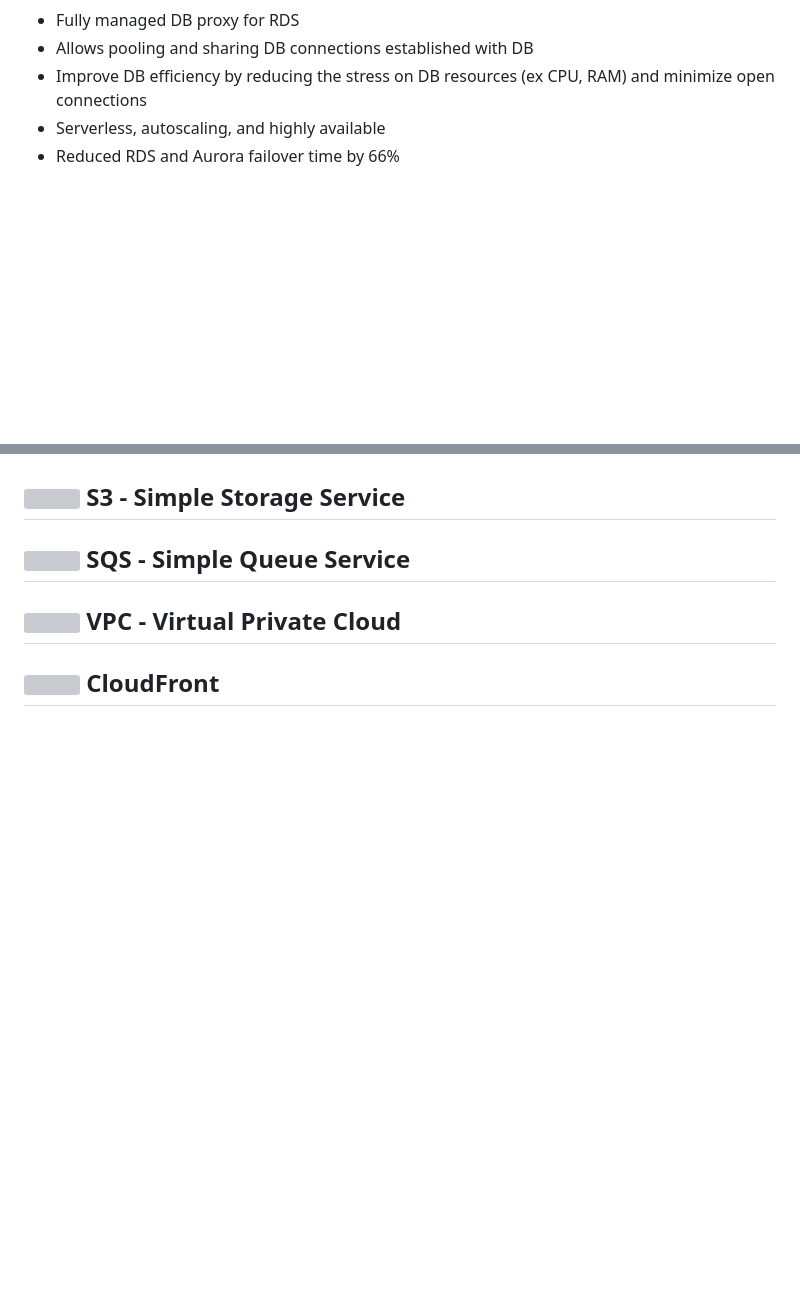
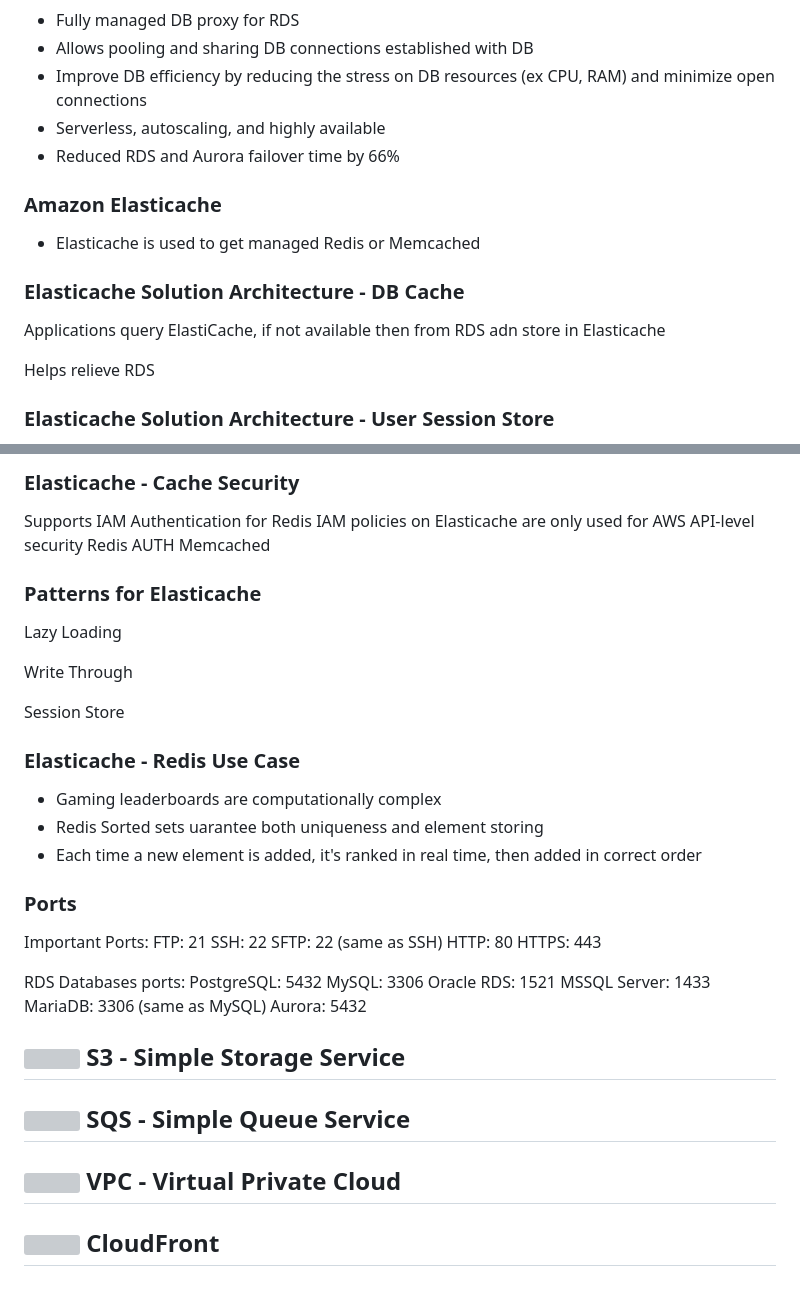
Before and after one commit to andymac-ai/aws-saa-c03, a Markdown page: README.md, 2 parts joined by grey strips. Rendered like a GitHub page; blank space fills up the shorter version; grey boxes are pictures that could not be loaded.

Commit message:
âdd final high level RDS information

```diff
--- a/README.md
+++ b/README.md
@@ -790,3 +790,17 @@ Audit Logs can be enabled
   <li>Reduced RDS and Aurora failover time by 66%</li>
 </ul>
 
+### Amazon Elasticache
+
+<ul>
+  <li>Elasticache is used to get managed Redis or Memcached</li>
+</ul>
+
+### Elasticache Solution Architecture - DB Cache
+
+Applications query ElastiCache, if not available then from RDS adn store in Elasticache
+
+Helps relieve RDS
+
+### Elasticache Solution Architecture - User Session Store
+
@@ -793,3 +846,43 @@ Audit Logs can be enabled
+### Elasticache - Cache Security
+
+Supports IAM Authentication for Redis
+IAM policies on Elasticache are only used for AWS API-level security
+Redis AUTH
+Memcached
+
+### Patterns for Elasticache
+
+Lazy Loading
+
+Write Through
+
+Session Store
+
+### Elasticache - Redis Use Case
+
+<ul>
+  <li>Gaming leaderboards are computationally complex</li>
+  <li>Redis Sorted sets uarantee both uniqueness and element storing</li>
+  <li>Each time a new element is added, it's ranked in real time, then added in correct order</li>
+</ul>
+
+### Ports
+
+Important Ports:
+FTP: 21
+SSH: 22
+SFTP: 22 (same as SSH)
+HTTP: 80
+HTTPS: 443
+
+RDS Databases ports:
+PostgreSQL: 5432
+MySQL: 3306
+Oracle RDS: 1521
+MSSQL Server: 1433
+MariaDB: 3306 (same as MySQL)
+Aurora: 5432
+
 ## <img src="https://github.com/cgrundman/aws-saa-c03/blob/main/icons/S3.png" width="50"/> S3 - Simple Storage Service
 
 ## <img src="https://github.com/cgrundman/aws-saa-c03/blob/main/icons/SQS.png" width="50"/> SQS - Simple Queue Service
```
Also changed, not shown: other parts of README.md (+39 -0 lines).
